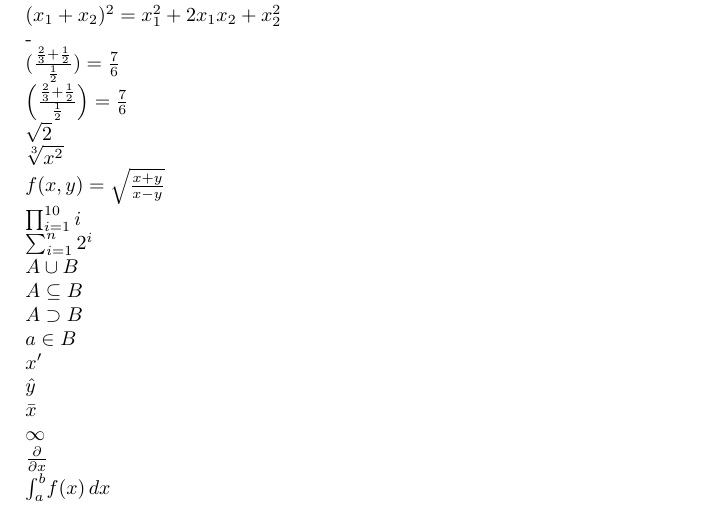
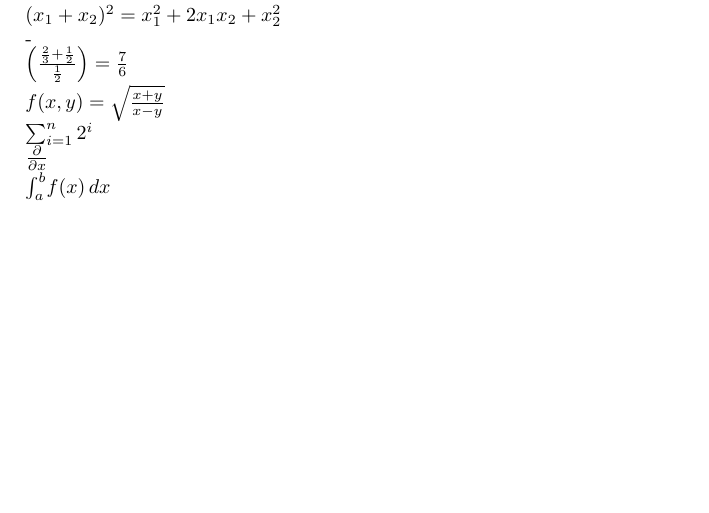
Before and after one commit to i02momuj/LatexCourse, a LaTeX problem sheet (examples/Ej10.tex): part of the page, cut so that both start at the same text, the shorter picture padded with empty space. Compiled offline with pdfLaTeX.

Commit message:
Modified example 10

```diff
--- a/examples/Ej10.tex
+++ b/examples/Ej10.tex
@@ -24,42 +22,16 @@ $x_1$
 $x_{a,b}$
 
 $x^2$
-
-$x^{2}$
 
 $(x_{1}+x_{2})^2=x_{1}^{2}+2x_{1}x_{2}+x_{2}^{2}$
 
 -
 
-$(\frac{\frac{2}{3}+\frac{1}{2}}{\frac{1}{2}})=\frac{7}{6}$
-
 $\left(\frac{\frac{2}{3}+\frac{1}{2}}{\frac{1}{2}}\right)=\frac{7}{6}$
-
-$\sqrt{2}$
-
-$\sqrt[3]{x^{2}}$
 
 $f(x,y)=\sqrt{\frac{x+y}{x-y}}$
 
-$\prod_{i=1}^{10}{i}$
-
 $\sum_{i=1}^{n}{2^i}$
-
-$A \cup B $
-
-$A \subseteq B$
-
-$A \supset B$
-
-$a \in B$
-
-${x}'$
-
-$\hat{y}$
-
-$\bar{x}$
-
-$\infty$
 
 $\frac{\partial }{\partial x}$
 
```
Also changed, not shown: examples/Ej10.tex (2 more changed lines).
